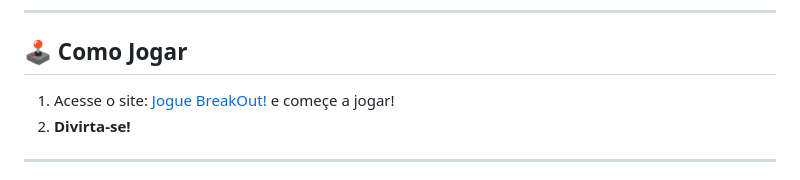
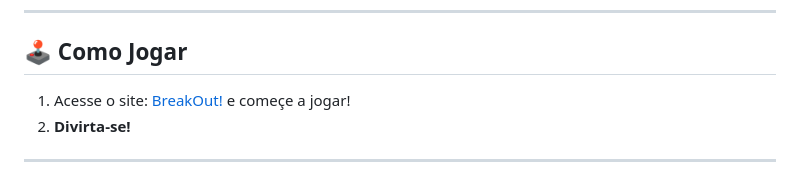
Before and after one commit to BrunoBerwig/JogoBreakOut, a Markdown page: readme.md, the part around the change. Rendered like a GitHub page.

Commit message:
update game link in README

```diff
--- a/readme.md
+++ b/readme.md
@@ -72,7 +72,7 @@ Fique de olho nos itens que caem dos tijolos destruídos! Eles podem ser a chave
 
 ## 🕹️ Como Jogar
 
-1.  Acesse o site: [Jogue BreakOut!](https://brunoberwig.github.io/JogoBreakOut/) e começe a jogar!
+1.  Acesse o site: [BreakOut!](https://brunoberwig.github.io/JogoBreakOut/) e começe a jogar!
 2.  **Divirta-se!**
 
 ---
```
